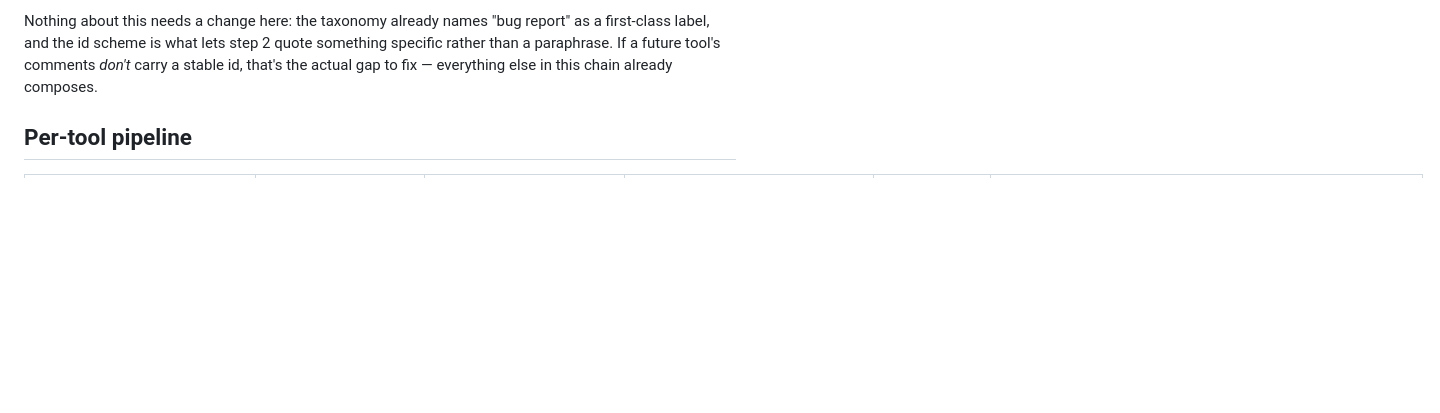
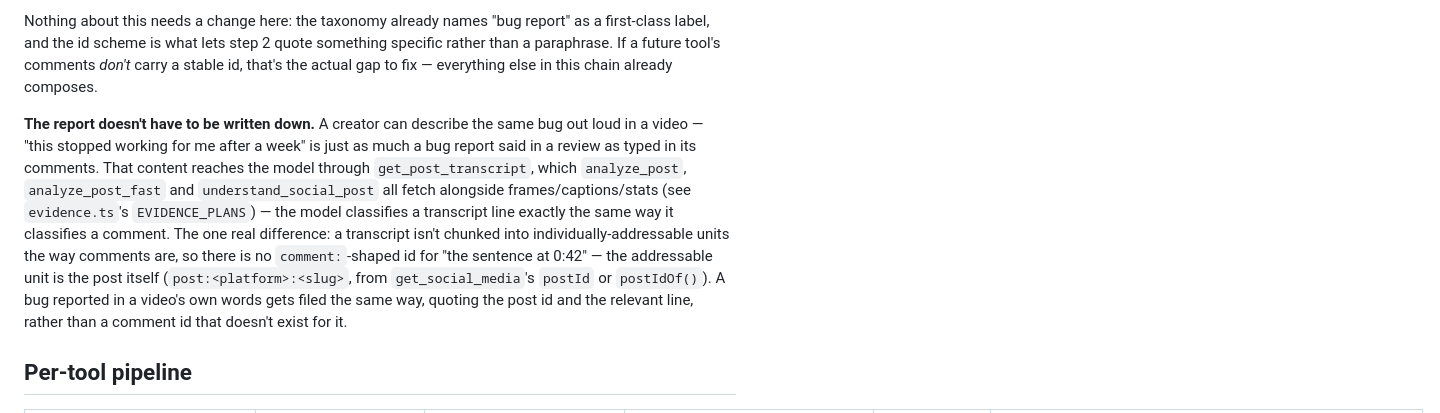
Before and after one commit to Nooticr/nooticr-mcp, a Markdown page: docs/tool-call-strategies.md, the part around the change. GitHub-like rendering; blank space fills up the shorter version.

Commit message:
Note that a bug report can come from the video's own words, not just comments
A creator describing a bug out loud in a video is the same signal as
one typed in a comment. That content reaches the model through
get_post_transcript (fetched by analyze_post, analyze_post_fast and
understand_social_post alongside frames/captions/stats), and the model
classifies it the same way. The one real difference: a transcript has
no per-line addressable id the way a comment does, so the unit to
quote when filing an issue from it is the post itself, not a
comment id that doesn't exist for spoken content.

Co-Authored-By: Claude Sonnet 5 <noreply@anthropic.com>
Claude-Session: https://claude.ai/code/session_01RiRKSo6iVjFXQL5y77WEST

```diff
--- a/docs/tool-call-strategies.md
+++ b/docs/tool-call-strategies.md
@@ -76,6 +76,21 @@ something specific rather than a paraphrase. If a future tool's comments
 *don't* carry a stable id, that's the actual gap to fix — everything else in
 this chain already composes.
 
+**The report doesn't have to be written down.** A creator can describe the
+same bug out loud in a video — "this stopped working for me after a week" is
+just as much a bug report said in a review as typed in its comments. That
+content reaches the model through `get_post_transcript`, which
+`analyze_post`, `analyze_post_fast` and `understand_social_post` all fetch
+alongside frames/captions/stats (see `evidence.ts`'s `EVIDENCE_PLANS`) — the
+model classifies a transcript line exactly the same way it classifies a
+comment. The one real difference: a transcript isn't chunked into
+individually-addressable units the way comments are, so there is no
+`comment:`-shaped id for "the sentence at 0:42" — the addressable unit is the
+post itself (`post:<platform>:<slug>`, from `get_social_media`'s `postId` or
+`postIdOf()`). A bug reported in a video's own words gets filed the same way,
+quoting the post id and the relevant line, rather than a comment id that
+doesn't exist for it.
+
 ## Per-tool pipeline
 
 | Tool | Stage 1 (search/list) | Stage 2 (fan-out) | Stage 3 (local pre-sort) | Addressable ids | Stage 4 hand-off |
```
